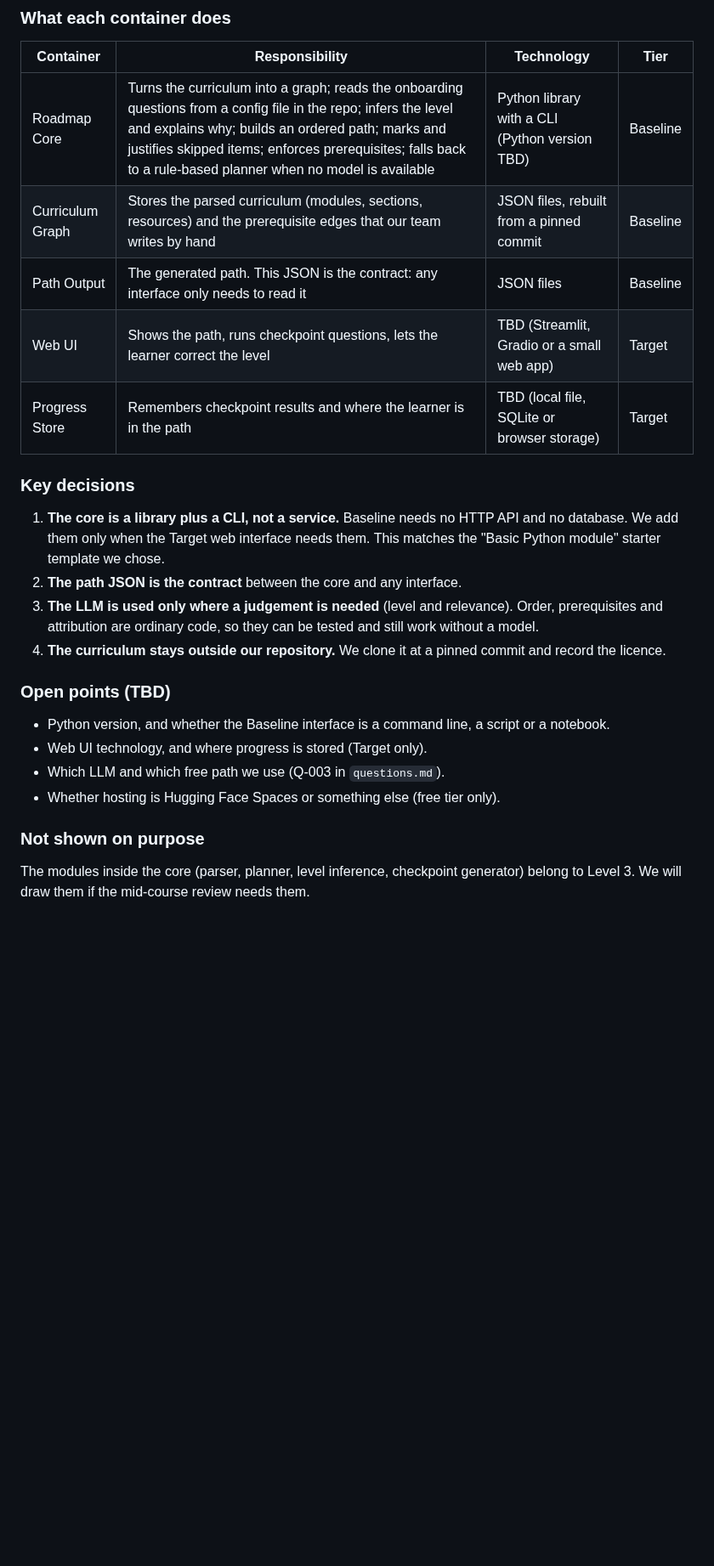
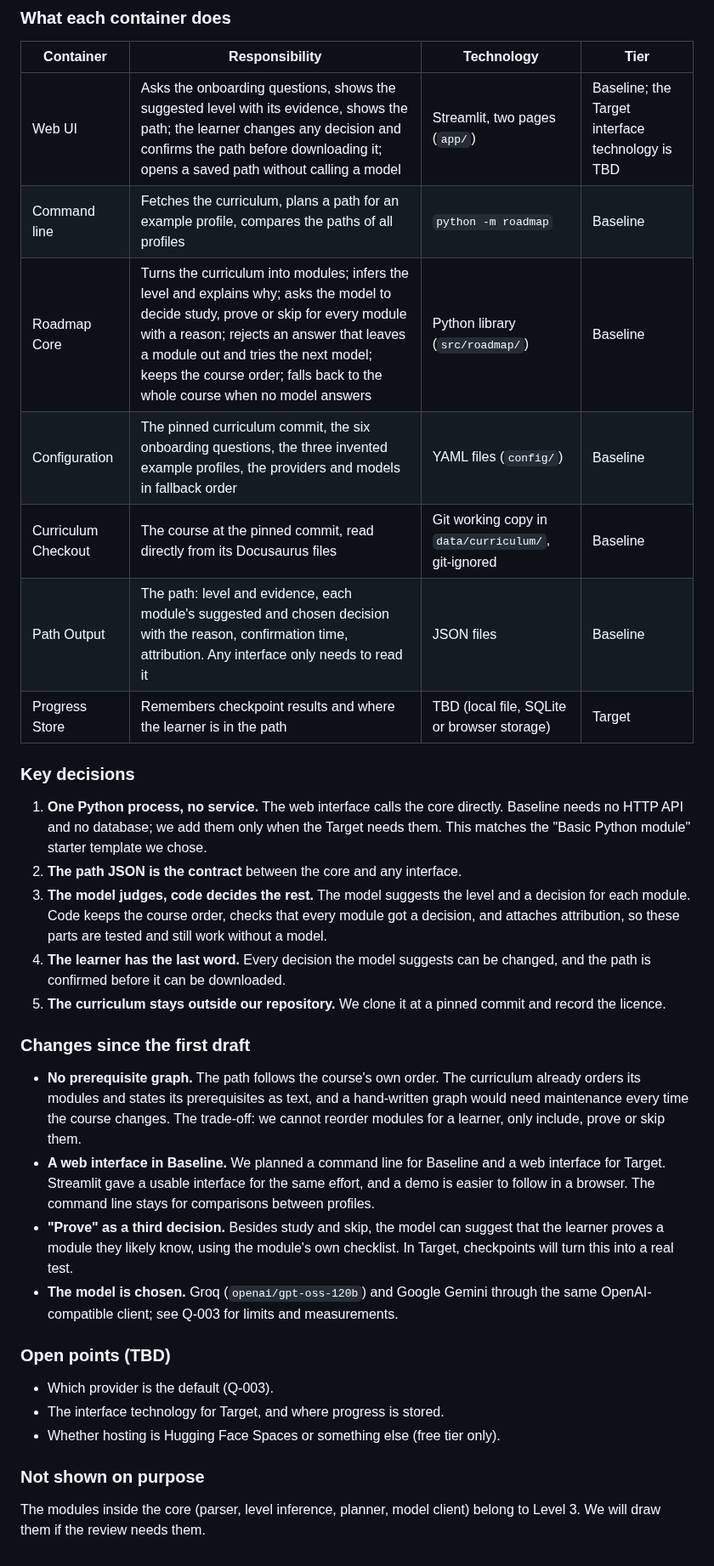
Before and after one commit to mishalilia/personalized-roadmap, a Markdown page: docs/architecture.md, the part around one of its changes. Shown at 85% size. Drawn GitHub-style; blank space fills up the shorter version.

```diff
--- a/docs/architecture.md
+++ b/docs/architecture.md
@@ -86,26 +91,35 @@ The language model service is drawn **outside** the system boundary because we c
 
 | Container | Responsibility | Technology | Tier |
 |---|---|---|---|
-| Roadmap Core | Turns the curriculum into a graph; reads the onboarding questions from a config file in the repo; infers the level and explains why; builds an ordered path; marks and justifies skipped items; enforces prerequisites; falls back to a rule-based planner when no model is available | Python library with a CLI (Python version TBD) | Baseline |
-| Curriculum Graph | Stores the parsed curriculum (modules, sections, resources) and the prerequisite edges that our team writes by hand | JSON files, rebuilt from a pinned commit | Baseline |
-| Path Output | The generated path. This JSON is the contract: any interface only needs to read it | JSON files | Baseline |
-| Web UI | Shows the path, runs checkpoint questions, lets the learner correct the level | TBD (Streamlit, Gradio or a small web app) | Target |
+| Web UI | Asks the onboarding questions, shows the suggested level with its evidence, shows the path; the learner changes any decision and confirms the path before downloading it; opens a saved path without calling a model | Streamlit, two pages (`app/`) | Baseline; the Target interface technology is TBD |
+| Command line | Fetches the curriculum, plans a path for an example profile, compares the paths of all profiles | `python -m roadmap` | Baseline |
+| Roadmap Core | Turns the curriculum into modules; infers the level and explains why; asks the model to decide study, prove or skip for every module with a reason; rejects an answer that leaves a module out and tries the next model; keeps the course order; falls back to the whole course when no model answers | Python library (`src/roadmap/`) | Baseline |
+| Configuration | The pinned curriculum commit, the six onboarding questions, the three invented example profiles, the providers and models in fallback order | YAML files (`config/`) | Baseline |
+| Curriculum Checkout | The course at the pinned commit, read directly from its Docusaurus files | Git working copy in `data/curriculum/`, git-ignored | Baseline |
+| Path Output | The path: level and evidence, each module's suggested and chosen decision with the reason, confirmation time, attribution. Any interface only needs to read it | JSON files | Baseline |
 | Progress Store | Remembers checkpoint results and where the learner is in the path | TBD (local file, SQLite or browser storage) | Target |
 
 ### Key decisions
 
-1. **The core is a library plus a CLI, not a service.** Baseline needs no HTTP API and no database. We add them only when the Target web interface needs them. This matches the "Basic Python module" starter template we chose.
+1. **One Python process, no service.** The web interface calls the core directly. Baseline needs no HTTP API and no database; we add them only when the Target needs them. This matches the "Basic Python module" starter template we chose.
 2. **The path JSON is the contract** between the core and any interface.
-3. **The LLM is used only where a judgement is needed** (level and relevance). Order, prerequisites and attribution are ordinary code, so they can be tested and still work without a model.
-4. **The curriculum stays outside our repository.** We clone it at a pinned commit and record the licence.
+3. **The model judges, code decides the rest.** The model suggests the level and a decision for each module. Code keeps the course order, checks that every module got a decision, and attaches attribution, so these parts are tested and still work without a model.
+4. **The learner has the last word.** Every decision the model suggests can be changed, and the path is confirmed before it can be downloaded.
+5. **The curriculum stays outside our repository.** We clone it at a pinned commit and record the licence.
+
+### Changes since the first draft
+
+- **No prerequisite graph.** The path follows the course's own order. The curriculum already orders its modules and states its prerequisites as text, and a hand-written graph would need maintenance every time the course changes. The trade-off: we cannot reorder modules for a learner, only include, prove or skip them.
+- **A web interface in Baseline.** We planned a command line for Baseline and a web interface for Target. Streamlit gave a usable interface for the same effort, and a demo is easier to follow in a browser. The command line stays for comparisons between profiles.
+- **"Prove" as a third decision.** Besides study and skip, the model can suggest that the learner proves a module they likely know, using the module's own checklist. In Target, checkpoints will turn this into a real test.
+- **The model is chosen.** Groq (`openai/gpt-oss-120b`) and Google Gemini through the same OpenAI-compatible client; see Q-003 for limits and measurements.
 
 ### Open points (TBD)
 
-- Python version, and whether the Baseline interface is a command line, a script or a notebook.
-- Web UI technology, and where progress is stored (Target only).
-- Which LLM and which free path we use (Q-003 in `questions.md`).
+- Which provider is the default (Q-003).
+- The interface technology for Target, and where progress is stored.
 - Whether hosting is Hugging Face Spaces or something else (free tier only).
 
 ### Not shown on purpose
 
-The modules inside the core (parser, planner, level inference, checkpoint generator) belong to Level 3. We will draw them if the mid-course review needs them.
+The modules inside the core (parser, level inference, planner, model client) belong to Level 3. We will draw them if the review needs them.
```
Also changed, not shown: other parts of docs/architecture.md (+25 -20 lines), README.md (+10 -3 lines), docs/images/1-onboarding.jpg (added), docs/images/2-level-and-summary.jpg (added), docs/images/3-prove.jpg (added), docs/images/4-study-and-skip.jpg (added), docs/images/5-learner-change.jpg (added), docs/images/6-confirmed-and-attribution.jpg (added), 1 other file.
